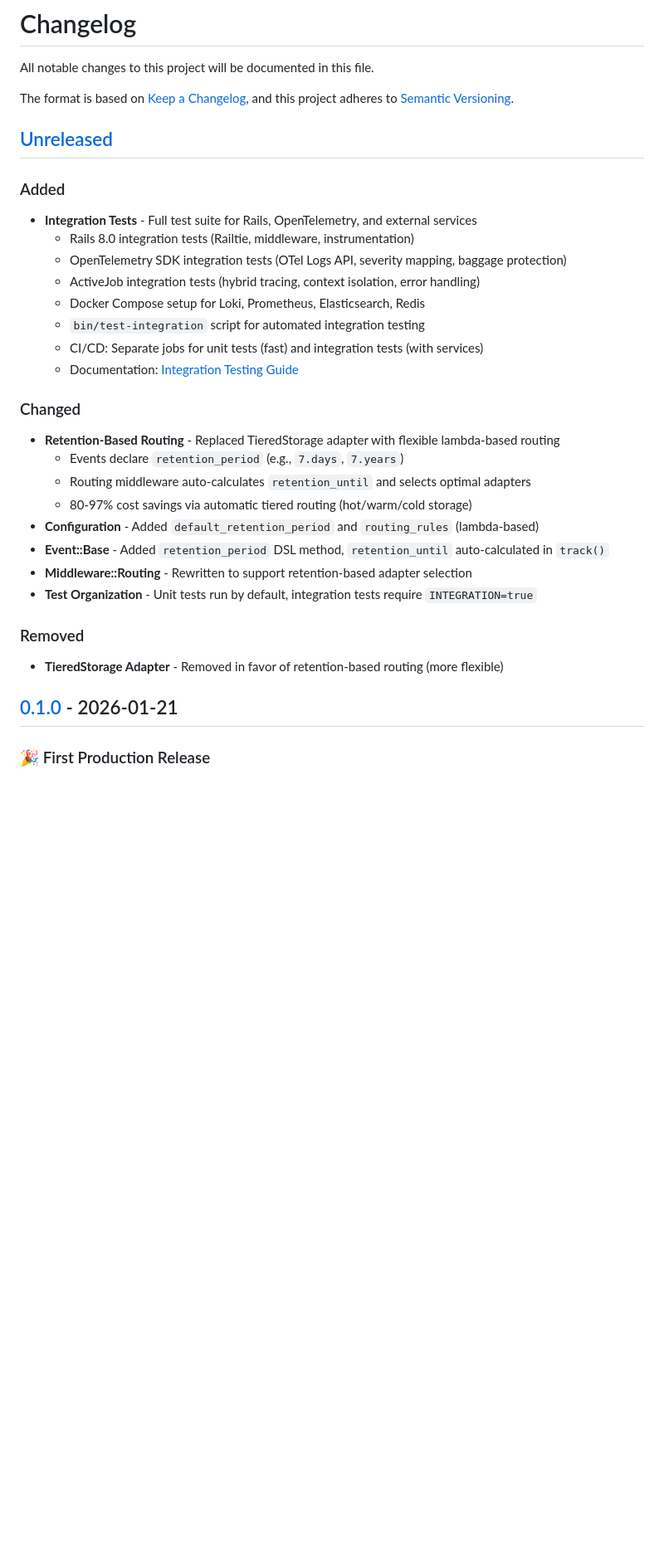
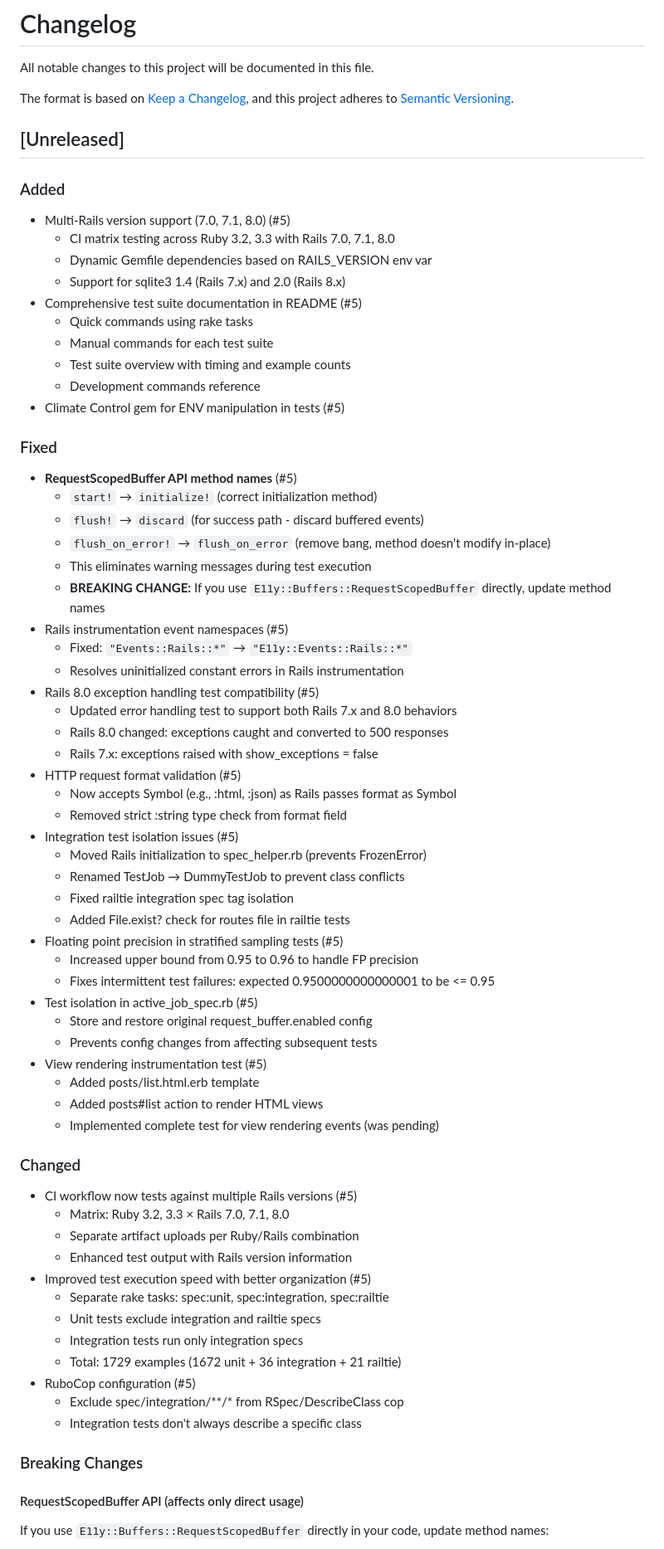
Before and after one commit to arturseletskiy/e11y, a Markdown page: CHANGELOG.md, the part around one of its changes. Shown at 83% size. Rendered like a GitHub page; blank space fills up the shorter version.

Commit message:
Changelog updates

```diff
--- a/CHANGELOG.md
+++ b/CHANGELOG.md
@@ -8,29 +8,67 @@ and this project adheres to [Semantic Versioning](https://semver.org/spec/v2.0.0
 ## [Unreleased]
 
 ### Added
-- **Integration Tests** - Full test suite for Rails, OpenTelemetry, and external services
-  - Rails 8.0 integration tests (Railtie, middleware, instrumentation)
-  - OpenTelemetry SDK integration tests (OTel Logs API, severity mapping, baggage protection)
-  - ActiveJob integration tests (hybrid tracing, context isolation, error handling)
-  - Docker Compose setup for Loki, Prometheus, Elasticsearch, Redis
-  - `bin/test-integration` script for automated integration testing
-  - CI/CD: Separate jobs for unit tests (fast) and integration tests (with services)
-  - Documentation: [Integration Testing Guide](docs/testing/integration-tests.md)
+- Multi-Rails version support (7.0, 7.1, 8.0) (#5)
+  - CI matrix testing across Ruby 3.2, 3.3 with Rails 7.0, 7.1, 8.0
+  - Dynamic Gemfile dependencies based on RAILS_VERSION env var
+  - Support for sqlite3 1.4 (Rails 7.x) and 2.0 (Rails 8.x)
+- Comprehensive test suite documentation in README (#5)
+  - Quick commands using rake tasks
+  - Manual commands for each test suite
+  - Test suite overview with timing and example counts
+  - Development commands reference
+- Climate Control gem for ENV manipulation in tests (#5)
+
+### Fixed
+- **RequestScopedBuffer API method names** (#5)
+  - `start!` → `initialize!` (correct initialization method)
+  - `flush!` → `discard` (for success path - discard buffered events)
+  - `flush_on_error!` → `flush_on_error` (remove bang, method doesn't modify in-place)
+  - This eliminates warning messages during test execution
+  - **BREAKING CHANGE:** If you use `E11y::Buffers::RequestScopedBuffer` directly, update method names
+- Rails instrumentation event namespaces (#5)
+  - Fixed: `"Events::Rails::*"` → `"E11y::Events::Rails::*"`
+  - Resolves uninitialized constant errors in Rails instrumentation
+- Rails 8.0 exception handling test compatibility (#5)
+  - Updated error handling test to support both Rails 7.x and 8.0 behaviors
+  - Rails 8.0 changed: exceptions caught and converted to 500 responses
+  - Rails 7.x: exceptions raised with show_exceptions = false
+- HTTP request format validation (#5)
+  - Now accepts Symbol (e.g., :html, :json) as Rails passes format as Symbol
+  - Removed strict :string type check from format field
+- Integration test isolation issues (#5)
+  - Moved Rails initialization to spec_helper.rb (prevents FrozenError)
+  - Renamed TestJob → DummyTestJob to prevent class conflicts
+  - Fixed railtie integration spec tag isolation
+  - Added File.exist? check for routes file in railtie tests
+- Floating point precision in stratified sampling tests (#5)
+  - Increased upper bound from 0.95 to 0.96 to handle FP precision
+  - Fixes intermittent test failures: expected 0.9500000000000001 to be <= 0.95
+- Test isolation in active_job_spec.rb (#5)
+  - Store and restore original request_buffer.enabled config
+  - Prevents config changes from affecting subsequent tests
+- View rendering instrumentation test (#5)
+  - Added posts/list.html.erb template
+  - Added posts#list action to render HTML views
+  - Implemented complete test for view rendering events (was pending)
 
 ### Changed
-- **Retention-Based Routing** - Replaced TieredStorage adapter with flexible lambda-based routing
-  - Events declare `retention_period` (e.g., `7.days`, `7.years`)
-  - Routing middleware auto-calculates `retention_until` and selects optimal adapters
-  - 80-97% cost savings via automatic tiered routing (hot/warm/cold storage)
-- **Configuration** - Added `default_retention_period` and `routing_rules` (lambda-based)
-- **Event::Base** - Added `retention_period` DSL method, `retention_until` auto-calculated in `track()`
-- **Middleware::Routing** - Rewritten to support retention-based adapter selection
-- **Test Organization** - Unit tests run by default, integration tests require `INTEGRATION=true`
+- CI workflow now tests against multiple Rails versions (#5)
+  - Matrix: Ruby 3.2, 3.3 × Rails 7.0, 7.1, 8.0
+  - Separate artifact uploads per Ruby/Rails combination
+  - Enhanced test output with Rails version information
+- Improved test execution speed with better organization (#5)
+  - Separate rake tasks: spec:unit, spec:integration, spec:railtie
+  - Unit tests exclude integration and railtie specs
+  - Integration tests run only integration specs
+  - Total: 1729 examples (1672 unit + 36 integration + 21 railtie)
+- RuboCop configuration (#5)
+  - Exclude spec/integration/**/* from RSpec/DescribeClass cop
+  - Integration tests don't always describe a specific class
 
-### Removed
-- **TieredStorage Adapter** - Removed in favor of retention-based routing (more flexible)
+### Breaking Changes
 
-## [0.1.0] - 2026-01-21
+#### RequestScopedBuffer API (affects only direct usage)
 
-### 🎉 First Production Release
+If you use `E11y::Buffers::RequestScopedBuffer` directly in your code, update method names:
 
```
Also changed, not shown: other parts of CHANGELOG.md (+69 -88 lines), docs/ADR-017-multi-rails-compatibility.md (added, +103 -0 lines).
